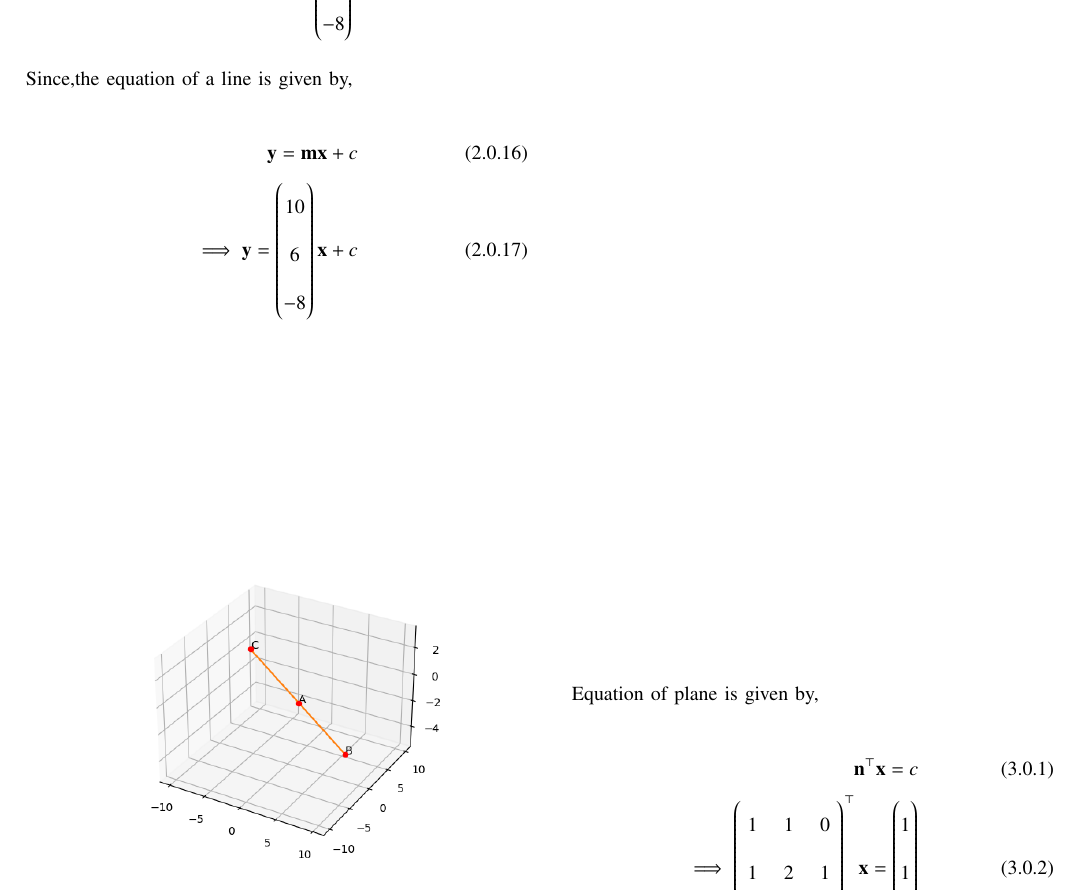
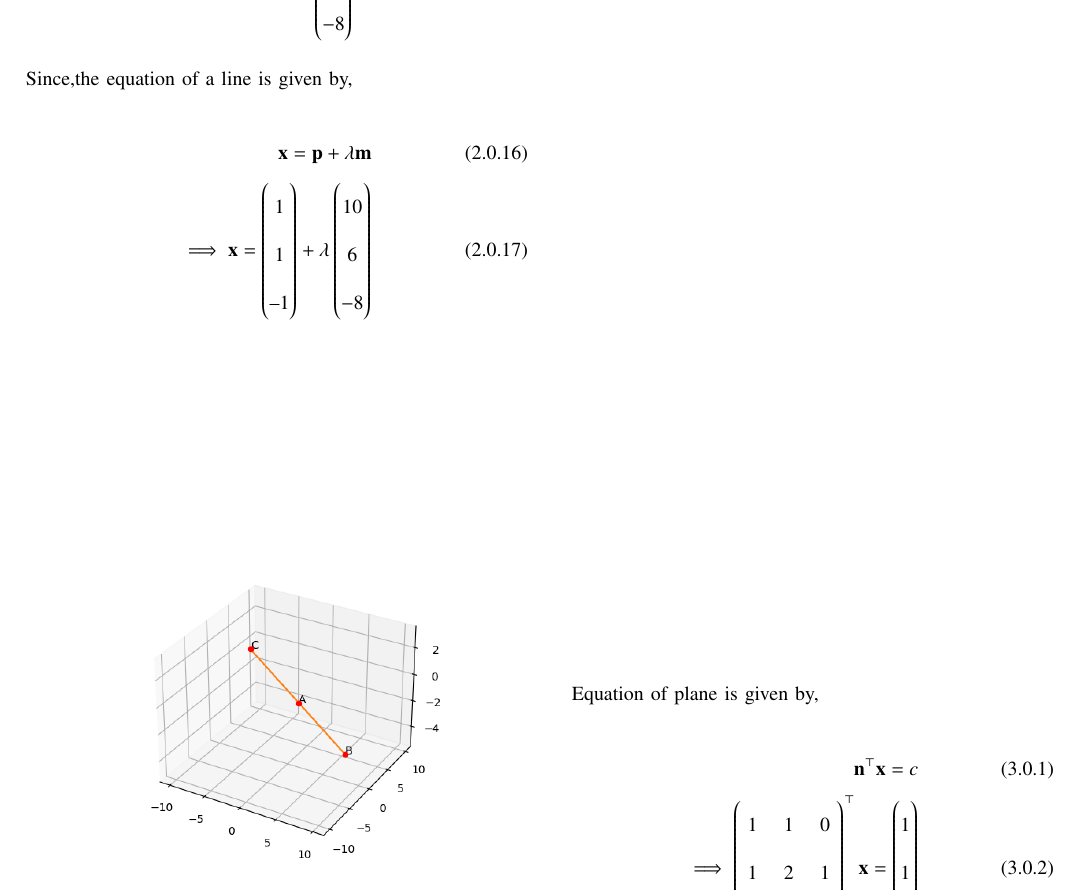
Before and after one commit to ShristySharma/ML_Assignments, a LaTeX paper (12.11.3.6/12.11.3.6.tex): part of page 2 of 3, cut so that both start at the same text. Compiled offline with pdfLaTeX.

Commit message:
Add files via upload

```diff
--- a/12.11.3.6/12.11.3.6.tex
+++ b/12.11.3.6/12.11.3.6.tex
@@ -228,8 +228,8 @@ The direction vector of the line of collinear points will be,
 \end{align}
 Since,the equation of a line is given by,
 \begin{align}
-\vec{y}=\vec{m}\vec{x}  + c\\
-\implies \vec{y}=\myvec{10\\6\\-8}\vec{x}+ c
+\vec{x}=\vec{p}+  \lambda \vec{m}\\
+\implies \vec{x}= \myvec{1\\1\\– 1} + \lambda \myvec{10\\6\\-8}
 \end{align}
 \begin{figure}[h!]
   \centering
```
Also changed, not shown: 12.11.3.6/12.11.3.6.pdf, 2 other files.
